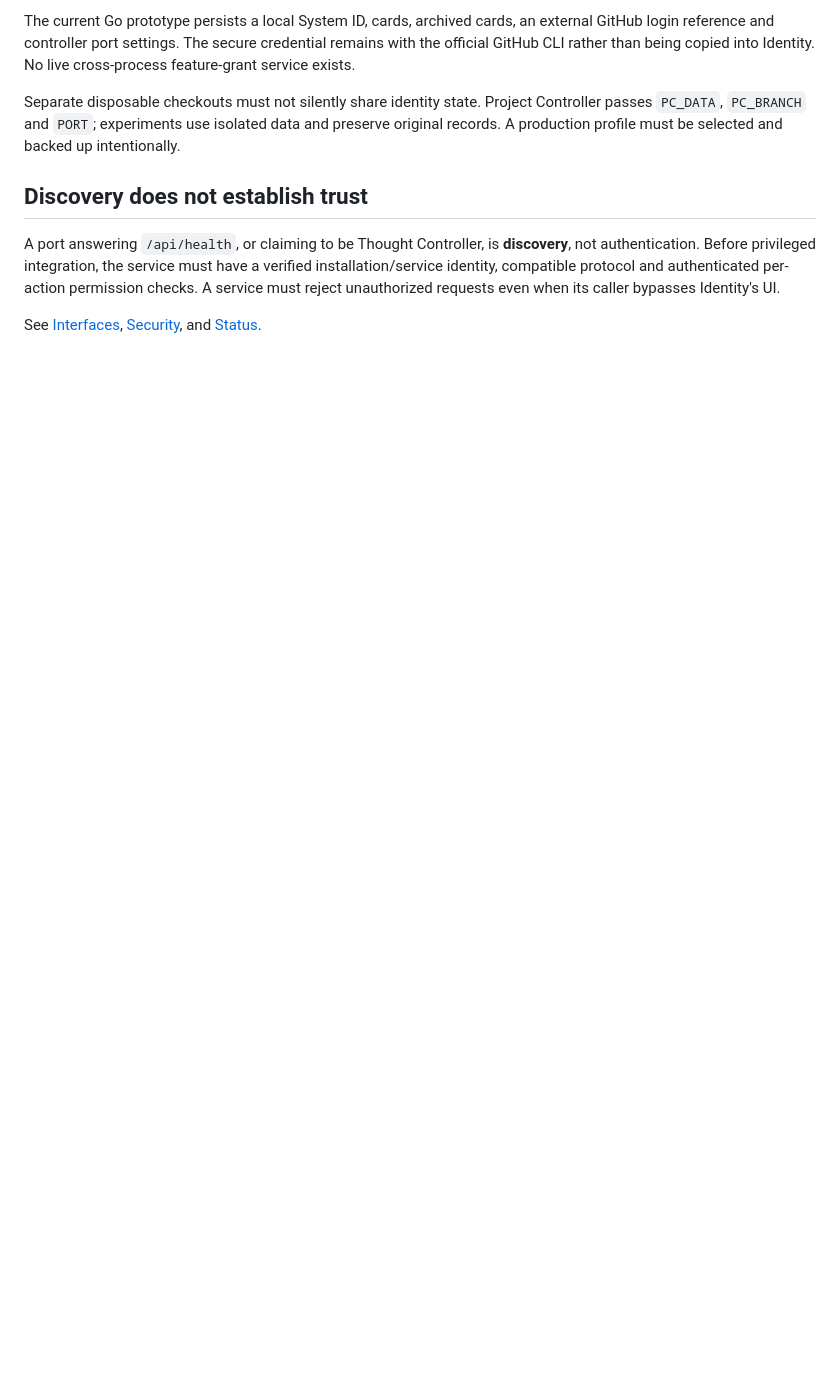
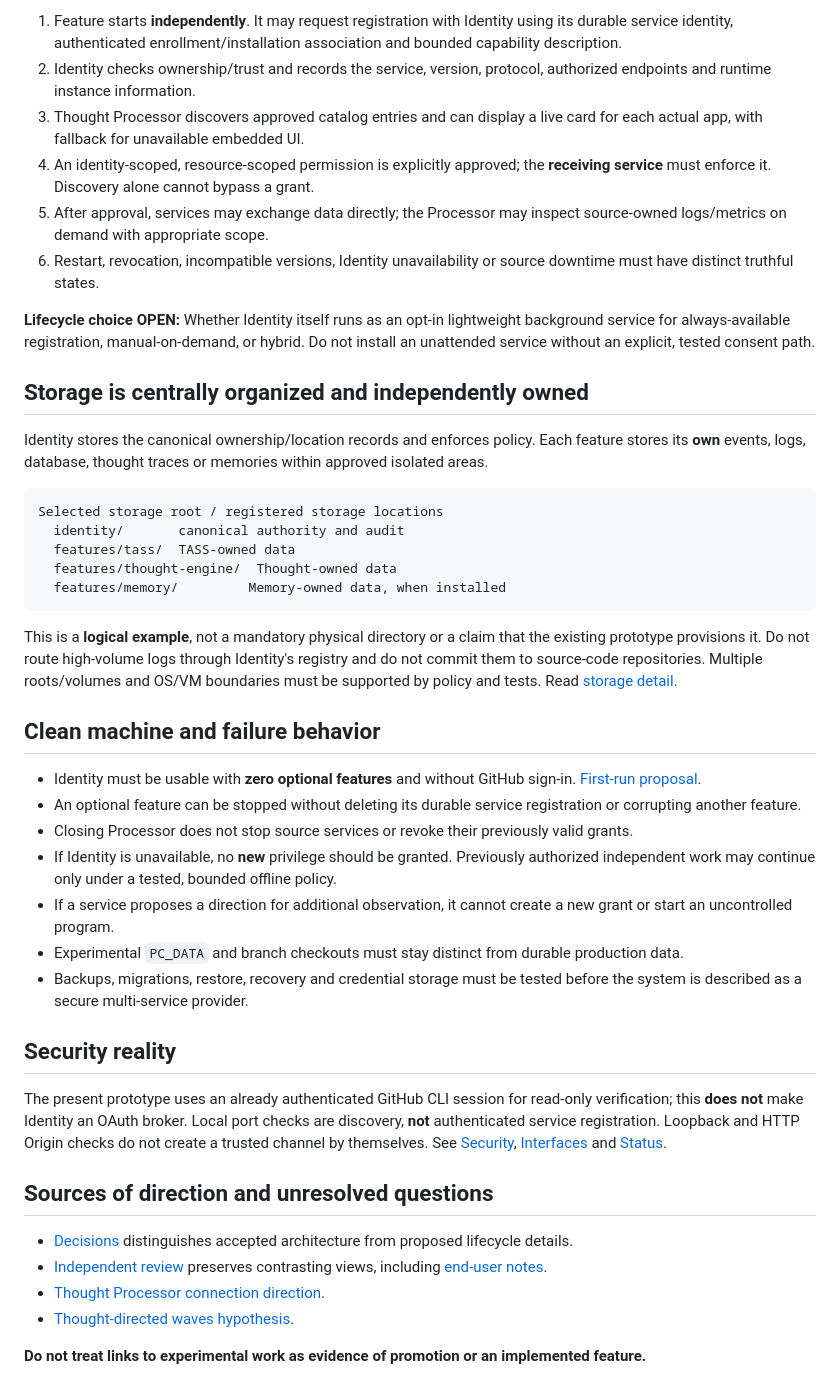
Before and after one commit to Arameair/identity, a Markdown page: docs/ARCHITECTURE.md, the part around one of its changes. Rendered like a GitHub page; blank space fills up the shorter version.

````diff
--- a/docs/ARCHITECTURE.md
+++ b/docs/ARCHITECTURE.md
@@ -43,10 +66,46 @@ An entity may reference a private GitHub repository containing **nonsecret** con
 
-The current Go prototype persists a local System ID, cards, archived cards, an external GitHub login reference and controller port settings. The secure credential remains with the official GitHub CLI rather than being copied into Identity. No live cross-process feature-grant service exists.
+1. Feature starts **independently**. It may request registration with Identity using its durable service identity, authenticated enrollment/installation association and bounded capability description.
+2. Identity checks ownership/trust and records the service, version, protocol, authorized endpoints and runtime instance information.
+3. Thought Processor discovers approved catalog entries and can display a live card for each actual app, with fallback for unavailable embedded UI.
+4. An identity-scoped, resource-scoped permission is explicitly approved; the **receiving service** must enforce it. Discovery alone cannot bypass a grant.
+5. After approval, services may exchange data directly; the Processor may inspect source-owned logs/metrics on demand with appropriate scope.
+6. Restart, revocation, incompatible versions, Identity unavailability or source downtime must have distinct truthful states.
 
-Separate disposable checkouts must not silently share identity state. Project Controller passes `PC_DATA`, `PC_BRANCH` and `PORT`; experiments use isolated data and preserve original records. A production profile must be selected and backed up intentionally.
+**Lifecycle choice OPEN:** Whether Identity itself runs as an opt-in lightweight background service for always-available registration, manual-on-demand, or hybrid. Do not install an unattended service without an explicit, tested consent path.
 
-## Discovery does not establish trust
+## Storage is centrally organized and independently owned
 
-A port answering `/api/health`, or claiming to be Thought Controller, is **discovery**, not authentication. Before privileged integration, the service must have a verified installation/service identity, compatible protocol and authenticated per-action permission checks. A service must reject unauthorized requests even when its caller bypasses Identity's UI.
+Identity stores the canonical ownership/location records and enforces policy. Each feature stores its **own** events, logs, database, thought traces or memories within approved isolated areas.
 
-See [Interfaces](INTERFACES.md), [Security](SECURITY.md), and [Status](STATUS.md).
+```text
+Selected storage root / registered storage locations
+  identity/       canonical authority and audit
+  features/tass/  TASS-owned data
+  features/thought-engine/  Thought-owned data
+  features/memory/         Memory-owned data, when installed
+```
+
+This is a **logical example**, not a mandatory physical directory or a claim that the existing prototype provisions it. Do not route high-volume logs through Identity's registry and do not commit them to source-code repositories. Multiple roots/volumes and OS/VM boundaries must be supported by policy and tests. Read [storage detail](STORAGE.md).
+
+## Clean machine and failure behavior
+
+- Identity must be usable with **zero optional features** and without GitHub sign-in. [First-run proposal](FIRST_RUN.md).
+- An optional feature can be stopped without deleting its durable service registration or corrupting another feature.
+- Closing Processor does not stop source services or revoke their previously valid grants.
+- If Identity is unavailable, no **new** privilege should be granted. Previously authorized independent work may continue only under a tested, bounded offline policy.
+- If a service proposes a direction for additional observation, it cannot create a new grant or start an uncontrolled program.
+- Experimental `PC_DATA` and branch checkouts must stay distinct from durable production data.
+- Backups, migrations, restore, recovery and credential storage must be tested before the system is described as a secure multi-service provider.
+
+## Security reality
+
+The present prototype uses an already authenticated GitHub CLI session for read-only verification; this **does not** make Identity an OAuth broker. Local port checks are discovery, **not** authenticated service registration. Loopback and HTTP Origin checks do not create a trusted channel by themselves. See [Security](SECURITY.md), [Interfaces](INTERFACES.md) and [Status](STATUS.md).
+
+## Sources of direction and unresolved questions
+
+- [Decisions](DECISIONS.md) distinguishes accepted architecture from proposed lifecycle details.
+- [Independent review](REVIEW.md) preserves contrasting views, including [end-user notes](END_USER_DESIGN_NOTES.md).
+- [Thought Processor connection direction](https://github.com/Arameair/Thought-Processor/blob/experiment/identity-authority-registration-20261024/docs/discussions/2026-10-24-identity-authority-registration.md).
+- [Thought-directed waves hypothesis](https://github.com/Arameair/Thought-engine/blob/experiment/thought-engine-v1-20261023/docs/THOUGHT_DIRECTED_WAVES_THEORY_2026-10-24.md).
+
+**Do not treat links to experimental work as evidence of promotion or an implemented feature.**
````
Also changed, not shown: other parts of docs/ARCHITECTURE.md (+53 -30 lines).
